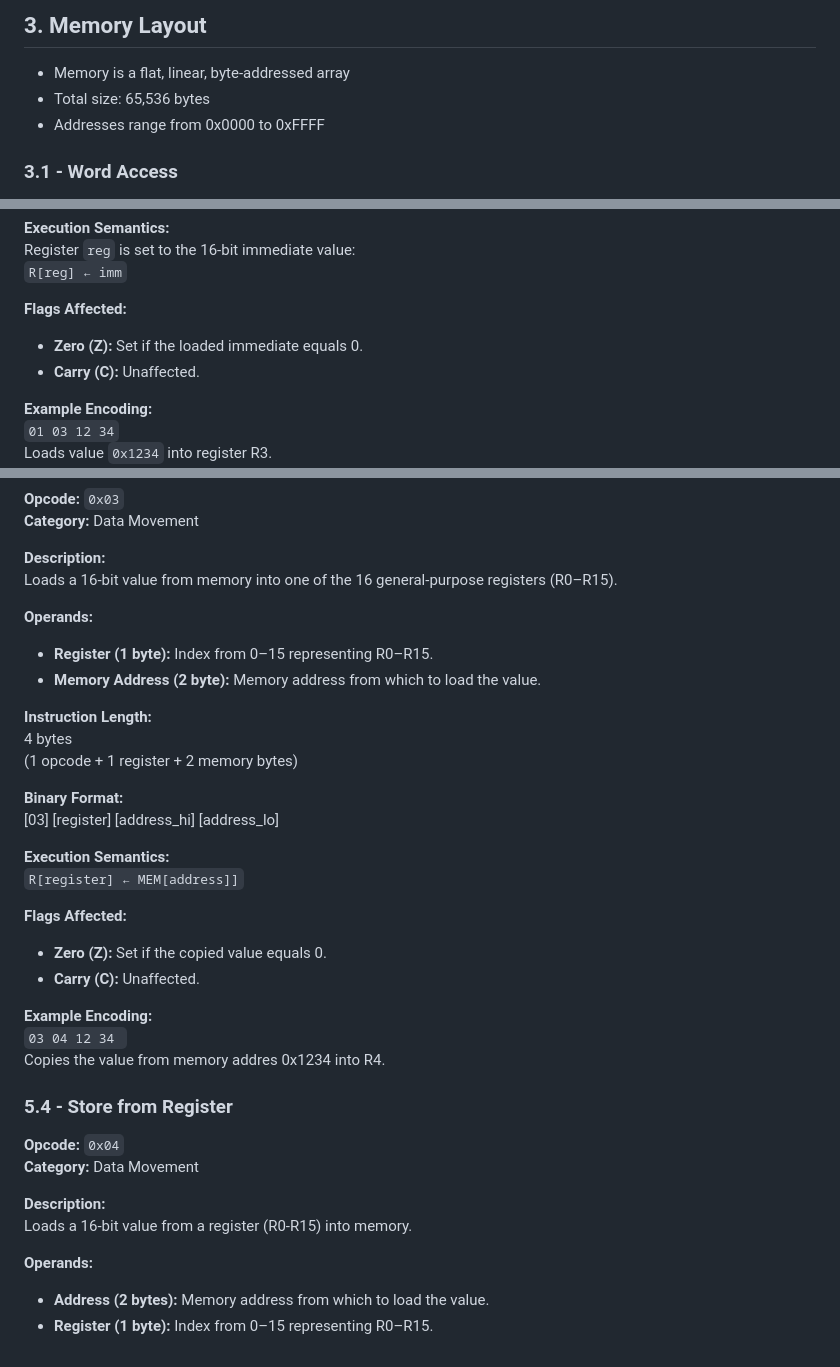
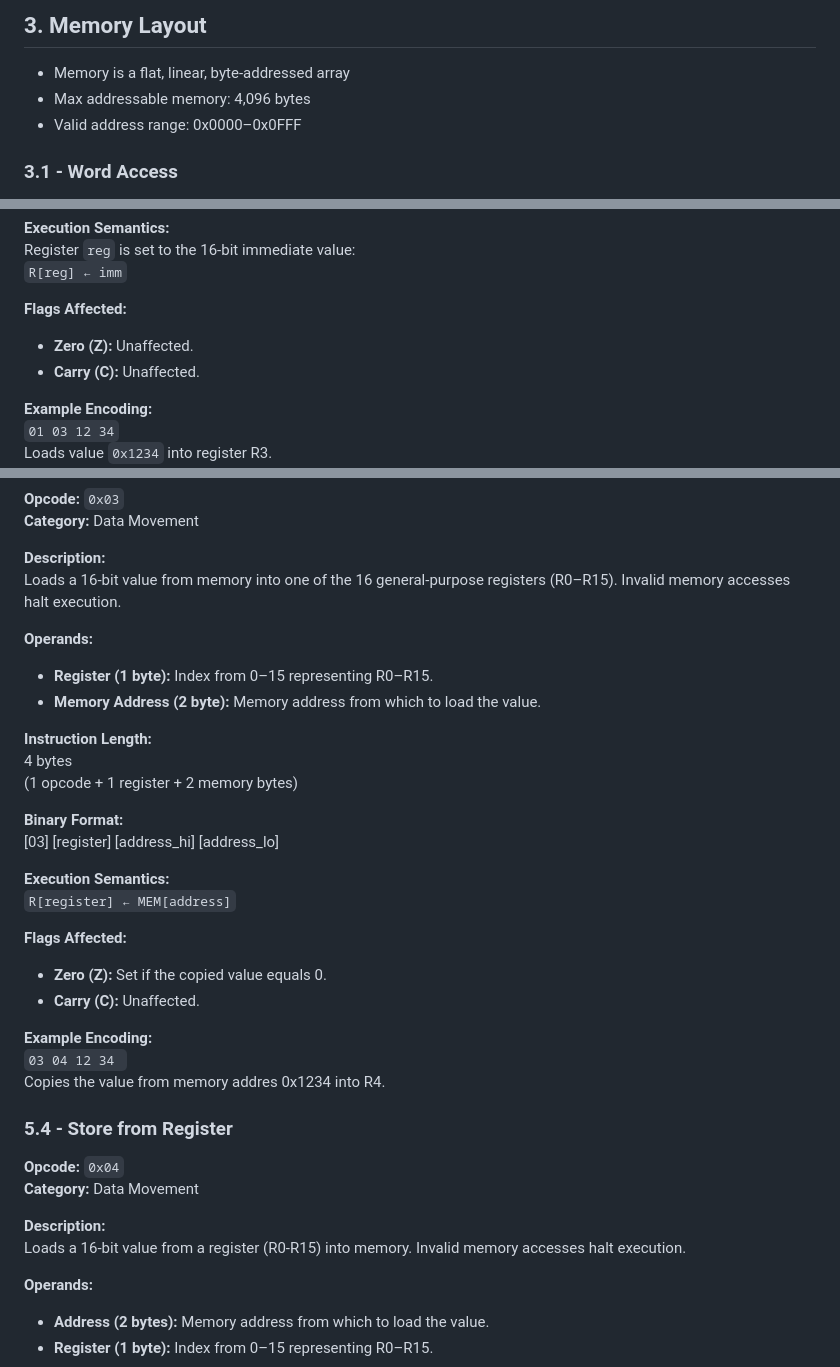
Before and after one commit to ishaqbreiwish/RISA16-Virtual-Machine, a Markdown page: SPEC.md, 3 parts joined by grey strips. Rendered like a GitHub page.

````diff
--- a/SPEC.md
+++ b/SPEC.md
@@ -22,8 +22,8 @@
 
 ## 3. Memory Layout
 - Memory is a flat, linear, byte-addressed array
-- Total size: 65,536 bytes
-- Addresses range from 0x0000 to 0xFFFF
+- Max addressable memory: 4,096 bytes
+- Valid address range: 0x0000–0x0FFF
 
 ### 3.1 - Word Access
 - A word = 16 bits (2 bytes)
@@ -74,7 +74,7 @@ Register `reg` is set to the 16-bit immediate value:
 ```R[reg] ← imm```
 
 **Flags Affected:**
-- **Zero (Z):** Set if the loaded immediate equals 0.
+- **Zero (Z):** Unaffected.
 - **Carry (C):** Unaffected.
 
 **Example Encoding:**
@@ -117,7 +117,7 @@ Copies the value of R7 into R4.
 **Category:** Data Movement
 
 **Description:**
-Loads a 16-bit value from memory into one of the 16 general-purpose registers (R0–R15).
+Loads a 16-bit value from memory into one of the 16 general-purpose registers (R0–R15). Invalid memory accesses halt execution.
 
 **Operands:**
 - **Register (1 byte):** Index from 0–15 representing R0–R15.
@@ -131,7 +131,7 @@ Loads a 16-bit value from memory into one of the 16 general-purpose registers (R
 [03] [register] [address_hi] [address_lo]
 
 **Execution Semantics:**
-```R[register] ← MEM[address]]```
+```R[register] ← MEM[address]```
 
 **Flags Affected:**
 - **Zero (Z):** Set if the copied value equals 0.
@@ -147,7 +147,7 @@ Copies the value from memory addres 0x1234 into R4.
 **Category:** Data Movement
 
 **Description:**
-Loads a 16-bit value from a register (R0-R15) into memory.
+Loads a 16-bit value from a register (R0-R15) into memory. Invalid memory accesses halt execution.
 
 **Operands:**
 - **Address (2 bytes):** Memory address from which to load the value.
````
